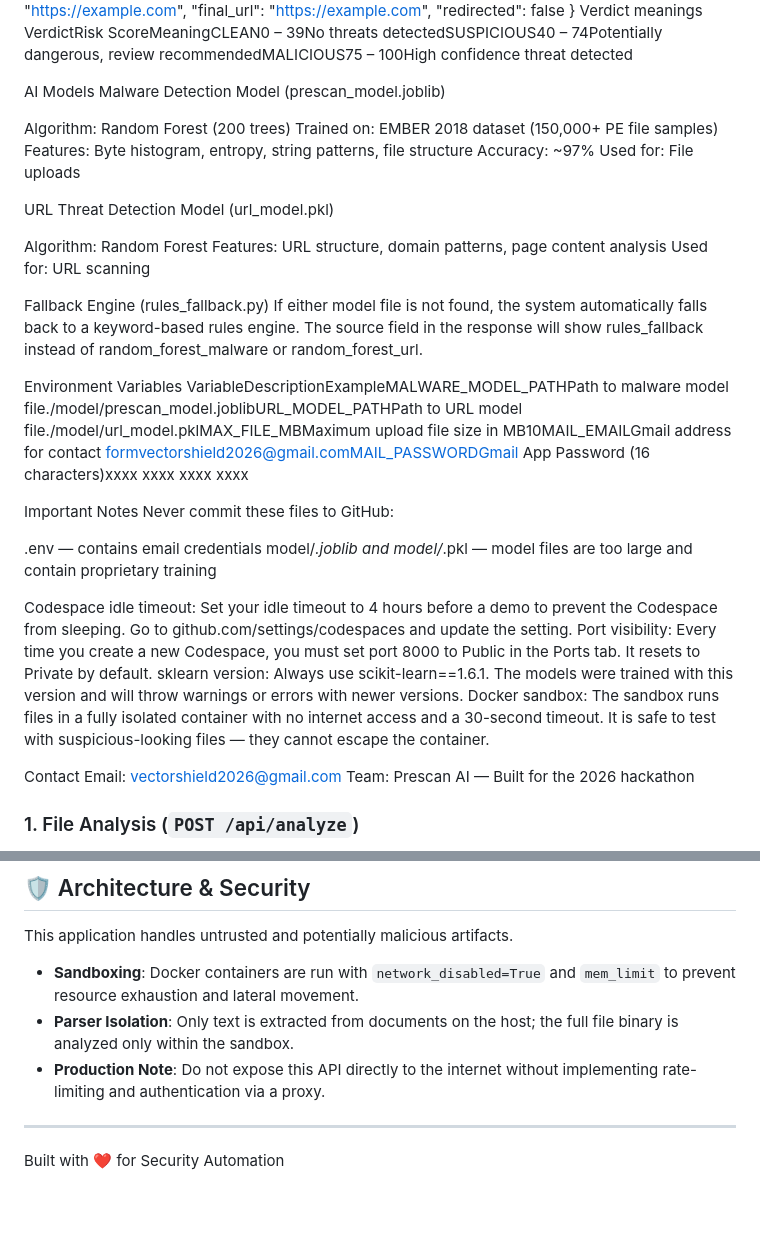
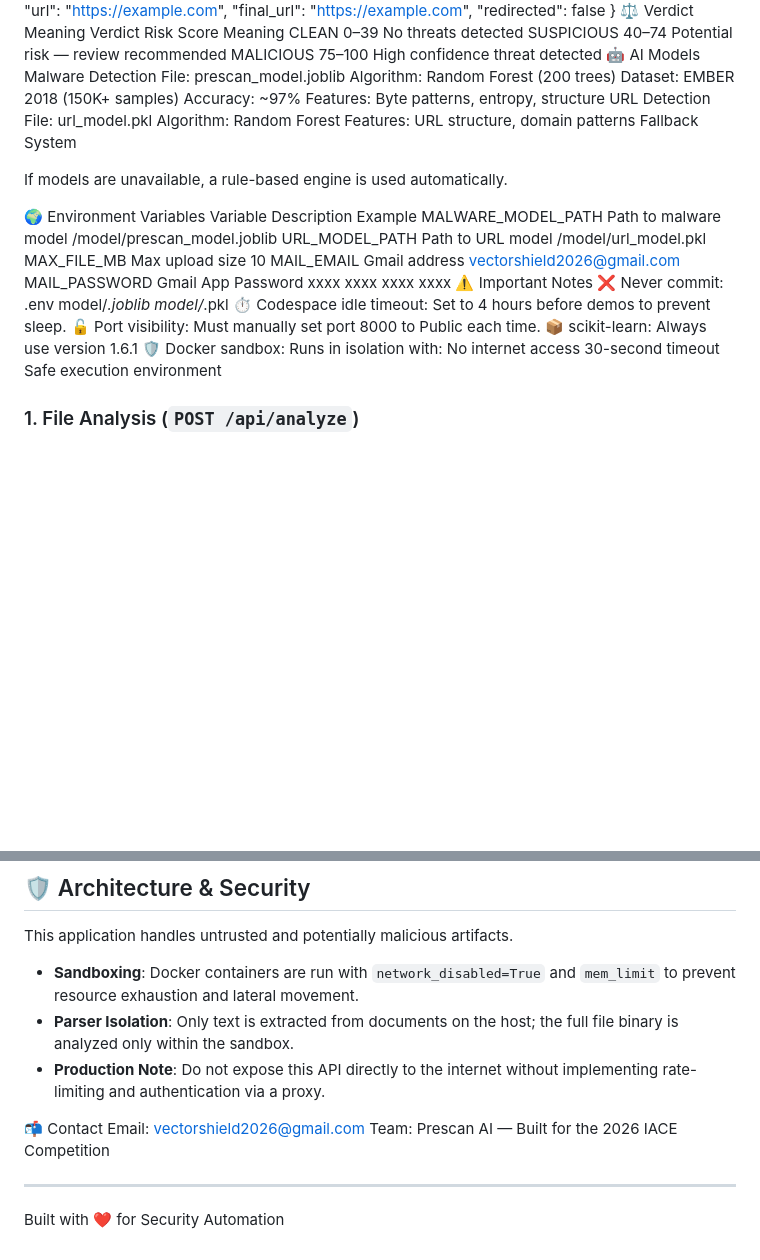
Before and after one commit to cerine-guerra/prescan-ai, a Markdown page: README.md, 2 parts joined by grey strips. Rendered like a GitHub page; blank space fills up the shorter version.

```diff
--- a/README.md
+++ b/README.md
@@ -157,44 +208,50 @@ json{
   "final_url": "https://example.com",
   "redirected": false
 }
-Verdict meanings
-VerdictRisk ScoreMeaningCLEAN0 – 39No threats detectedSUSPICIOUS40 – 74Potentially dangerous, review recommendedMALICIOUS75 – 100High confidence threat detected
+⚖️ Verdict Meaning
+Verdict	Risk Score	Meaning
+CLEAN	0–39	No threats detected
+SUSPICIOUS	40–74	Potential risk — review recommended
+MALICIOUS	75–100	High confidence threat detected
+🤖 AI Models
+Malware Detection
+File: prescan_model.joblib
+Algorithm: Random Forest (200 trees)
+Dataset: EMBER 2018 (150K+ samples)
+Accuracy: ~97%
+Features: Byte patterns, entropy, structure
+URL Detection
+File: url_model.pkl
+Algorithm: Random Forest
+Features: URL structure, domain patterns
+Fallback System
 
-AI Models
-Malware Detection Model (prescan_model.joblib)
+If models are unavailable, a rule-based engine is used automatically.
 
-Algorithm: Random Forest (200 trees)
-Trained on: EMBER 2018 dataset (150,000+ PE file samples)
-Features: Byte histogram, entropy, string patterns, file structure
-Accuracy: ~97%
-Used for: File uploads
+🌍 Environment Variables
+Variable	Description	Example
+MALWARE_MODEL_PATH	Path to malware model	/model/prescan_model.joblib
+URL_MODEL_PATH	Path to URL model	/model/url_model.pkl
+MAX_FILE_MB	Max upload size	10
+MAIL_EMAIL	Gmail address	vectorshield2026@gmail.com
+MAIL_PASSWORD	Gmail App Password	xxxx xxxx xxxx xxxx
+⚠️ Important Notes
+❌ Never commit:
+.env
+model/*.joblib
+model/*.pkl
+⏱️ Codespace idle timeout:
+Set to 4 hours before demos to prevent sleep.
+🔓 Port visibility:
+Must manually set port 8000 to Public each time.
+📦 scikit-learn:
+Always use version 1.6.1
+🛡️ Docker sandbox:
+Runs in isolation with:
+No internet access
+30-second timeout
+Safe execution environment
 
-URL Threat Detection Model (url_model.pkl)
-
-Algorithm: Random Forest
-Features: URL structure, domain patterns, page content analysis
-Used for: URL scanning
-
-Fallback Engine (rules_fallback.py)
-If either model file is not found, the system automatically falls back to a keyword-based rules engine. The source field in the response will show rules_fallback instead of random_forest_malware or random_forest_url.
-
-Environment Variables
-VariableDescriptionExampleMALWARE_MODEL_PATHPath to malware model file./model/prescan_model.joblibURL_MODEL_PATHPath to URL model file./model/url_model.pklMAX_FILE_MBMaximum upload file size in MB10MAIL_EMAILGmail address for contact formvectorshield2026@gmail.comMAIL_PASSWORDGmail App Password (16 characters)xxxx xxxx xxxx xxxx
-
-Important Notes
-Never commit these files to GitHub:
-
-.env — contains email credentials
-model/*.joblib and model/*.pkl — model files are too large and contain proprietary training
-
-Codespace idle timeout: Set your idle timeout to 4 hours before a demo to prevent the Codespace from sleeping. Go to github.com/settings/codespaces and update the setting.
-Port visibility: Every time you create a new Codespace, you must set port 8000 to Public in the Ports tab. It resets to Private by default.
-sklearn version: Always use scikit-learn==1.6.1. The models were trained with this version and will throw warnings or errors with newer versions.
-Docker sandbox: The sandbox runs files in a fully isolated container with no internet access and a 30-second timeout. It is safe to test with suspicious-looking files — they cannot escape the container.
-
-Contact
-Email: vectorshield2026@gmail.com
-Team: Prescan AI — Built for the 2026 hackathon
 ### 1. File Analysis (`POST /api/analyze`)
 
 Upload a file using `multipart/form-data`. The file will be passed through text extraction and isolated sandbox execution, before being scored for risk.
@@ -250,5 +307,11 @@ This application handles untrusted and potentially malicious artifacts.
 - **Parser Isolation**: Only text is extracted from documents on the host; the full file binary is analyzed only within the sandbox.
 - **Production Note**: Do not expose this API directly to the internet without implementing rate-limiting and authentication via a proxy.
 
+
+
+📬 Contact
+Email: vectorshield2026@gmail.com
+Team: Prescan AI — Built for the 2026 IACE Competition
+
 ---
 Built with ❤️ for Security Automation
```
Also changed, not shown: other parts of README.md (+110 -59 lines).
